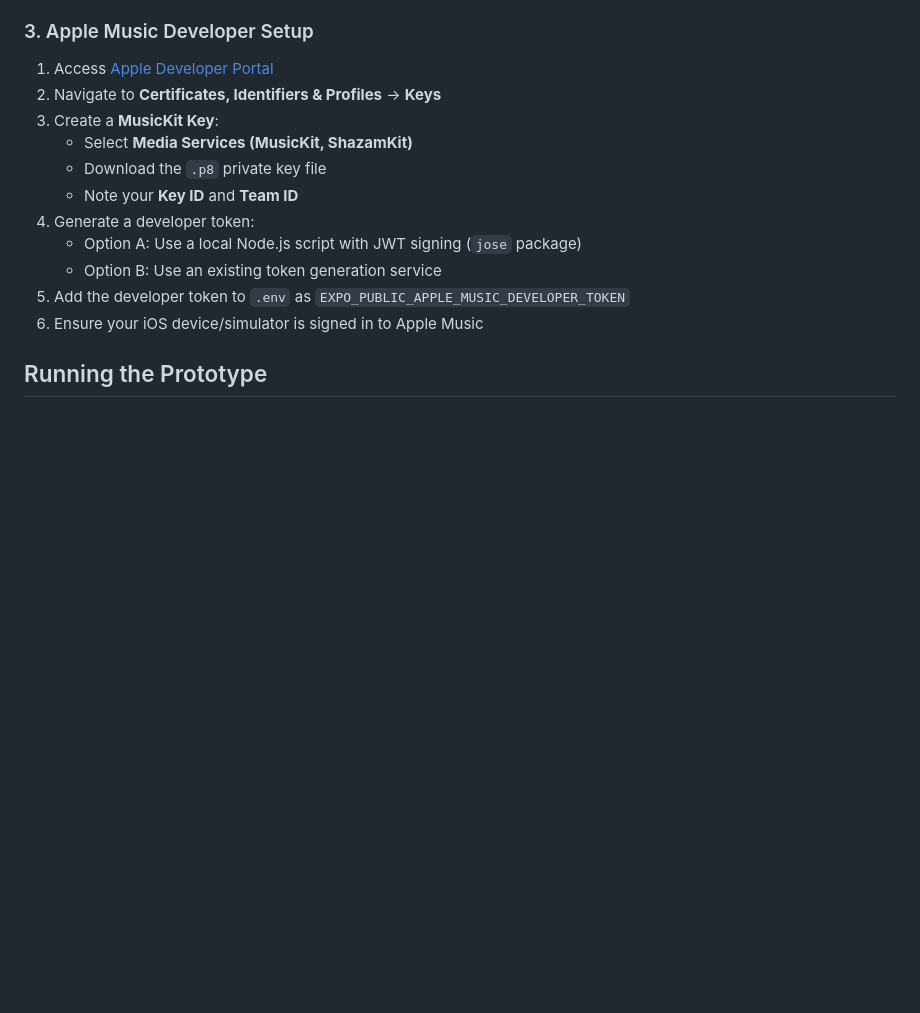
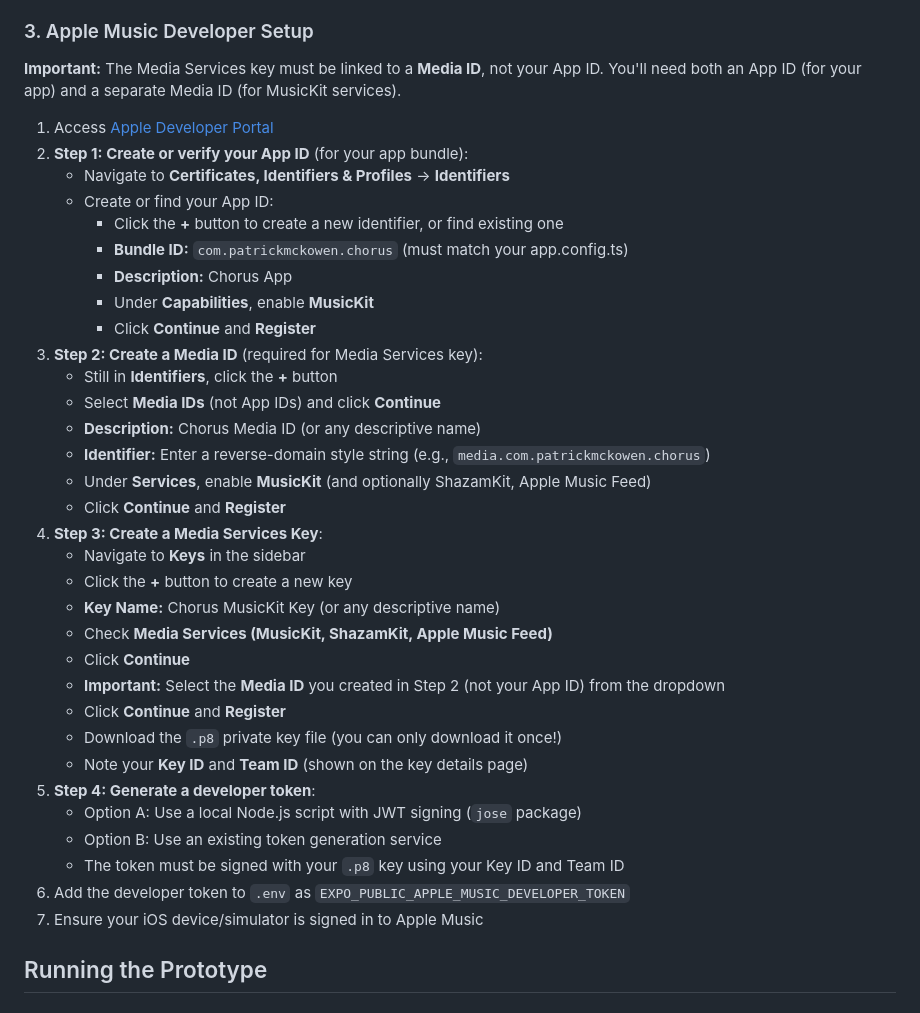
Before and after one commit to patrickmckowen/chorus, a Markdown page: docs/MUSIC_AUTH_SETUP.md, the part around the change. Drawn GitHub-style; blank space fills up the shorter version.

Commit message:
update apple music instructions

```diff
--- a/docs/MUSIC_AUTH_SETUP.md
+++ b/docs/MUSIC_AUTH_SETUP.md
@@ -33,17 +33,40 @@ EXPO_PUBLIC_APPLE_MUSIC_DEVELOPER_TOKEN=your-apple-music-developer-token
 
 ### 3. Apple Music Developer Setup
 
+**Important:** The Media Services key must be linked to a **Media ID**, not your App ID. You'll need both an App ID (for your app) and a separate Media ID (for MusicKit services).
+
 1. Access [Apple Developer Portal](https://developer.apple.com)
-2. Navigate to **Certificates, Identifiers & Profiles** → **Keys**
-3. Create a **MusicKit Key**:
-   - Select **Media Services (MusicKit, ShazamKit)**
-   - Download the `.p8` private key file
-   - Note your **Key ID** and **Team ID**
-4. Generate a developer token:
+2. **Step 1: Create or verify your App ID** (for your app bundle):
+   - Navigate to **Certificates, Identifiers & Profiles** → **Identifiers**
+   - Create or find your App ID:
+     - Click the **+** button to create a new identifier, or find existing one
+     - **Bundle ID:** `com.patrickmckowen.chorus` (must match your app.config.ts)
+     - **Description:** Chorus App
+     - Under **Capabilities**, enable **MusicKit**
+     - Click **Continue** and **Register**
+3. **Step 2: Create a Media ID** (required for Media Services key):
+   - Still in **Identifiers**, click the **+** button
+   - Select **Media IDs** (not App IDs) and click **Continue**
+   - **Description:** Chorus Media ID (or any descriptive name)
+   - **Identifier:** Enter a reverse-domain style string (e.g., `media.com.patrickmckowen.chorus`)
+   - Under **Services**, enable **MusicKit** (and optionally ShazamKit, Apple Music Feed)
+   - Click **Continue** and **Register**
+4. **Step 3: Create a Media Services Key**:
+   - Navigate to **Keys** in the sidebar
+   - Click the **+** button to create a new key
+   - **Key Name:** Chorus MusicKit Key (or any descriptive name)
+   - Check **Media Services (MusicKit, ShazamKit, Apple Music Feed)**
+   - Click **Continue**
+   - **Important:** Select the **Media ID** you created in Step 2 (not your App ID) from the dropdown
+   - Click **Continue** and **Register**
+   - Download the `.p8` private key file (you can only download it once!)
+   - Note your **Key ID** and **Team ID** (shown on the key details page)
+5. **Step 4: Generate a developer token**:
    - Option A: Use a local Node.js script with JWT signing (`jose` package)
    - Option B: Use an existing token generation service
-5. Add the developer token to `.env` as `EXPO_PUBLIC_APPLE_MUSIC_DEVELOPER_TOKEN`
-6. Ensure your iOS device/simulator is signed in to Apple Music
+   - The token must be signed with your `.p8` key using your Key ID and Team ID
+6. Add the developer token to `.env` as `EXPO_PUBLIC_APPLE_MUSIC_DEVELOPER_TOKEN`
+7. Ensure your iOS device/simulator is signed in to Apple Music
 
 ## Running the Prototype
 
```
